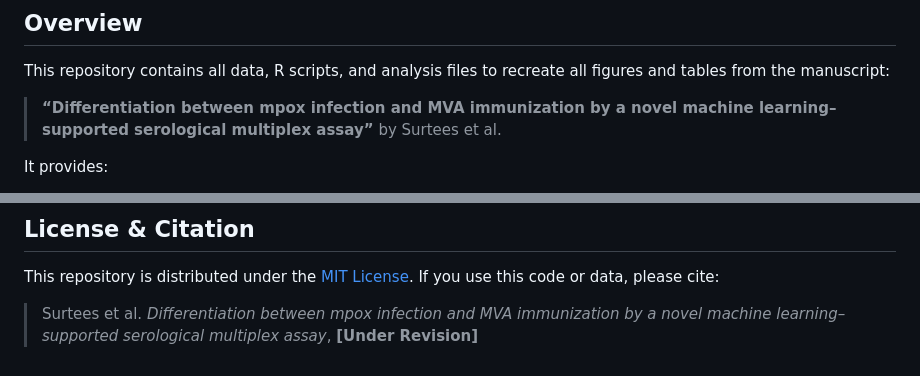
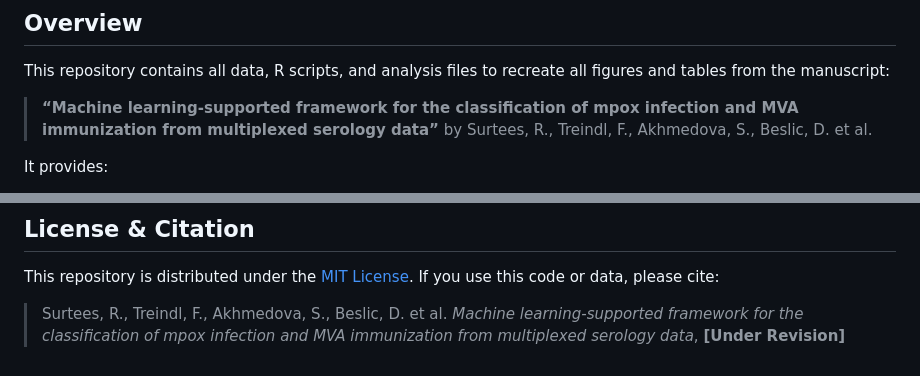
Before and after one commit to RKI-ZBS/bead-based_multiplex, a Markdown page: README.md, 2 parts joined by grey strips. Rendered like a GitHub page.

```diff
--- a/README.md
+++ b/README.md
@@ -29,8 +29,8 @@ A preprint is available at: https://doi.org/10.21203/rs.3.rs-4822502/v1
 
 This repository contains all data, R scripts, and analysis files to recreate all figures and tables from the manuscript:
 
-> **“Differentiation between mpox infection and MVA immunization by a novel machine learning–supported serological multiplex assay”**
-> by Surtees et al.
+> **“Machine learning-supported framework for the classification of mpox infection and MVA immunization from multiplexed serology data”**
+> by Surtees, R., Treindl, F., Akhmedova, S., Beslic, D. et al.
 
 It provides:
 
@@ -113,4 +113,4 @@ install.packages(c("tidyverse", "ggplot2", "ComplexHeatmap", "caret", "yardstick
 This repository is distributed under the [MIT License](LICENSE).
 If you use this code or data, please cite:
 
-> Surtees et al. *Differentiation between mpox infection and MVA immunization by a novel machine learning–supported serological multiplex assay*, **\[Under Revision]**
+> Surtees, R., Treindl, F., Akhmedova, S., Beslic, D. et al. *Machine learning-supported framework for the classification of mpox infection and MVA immunization from multiplexed serology data*, **\[Under Revision]**
```
